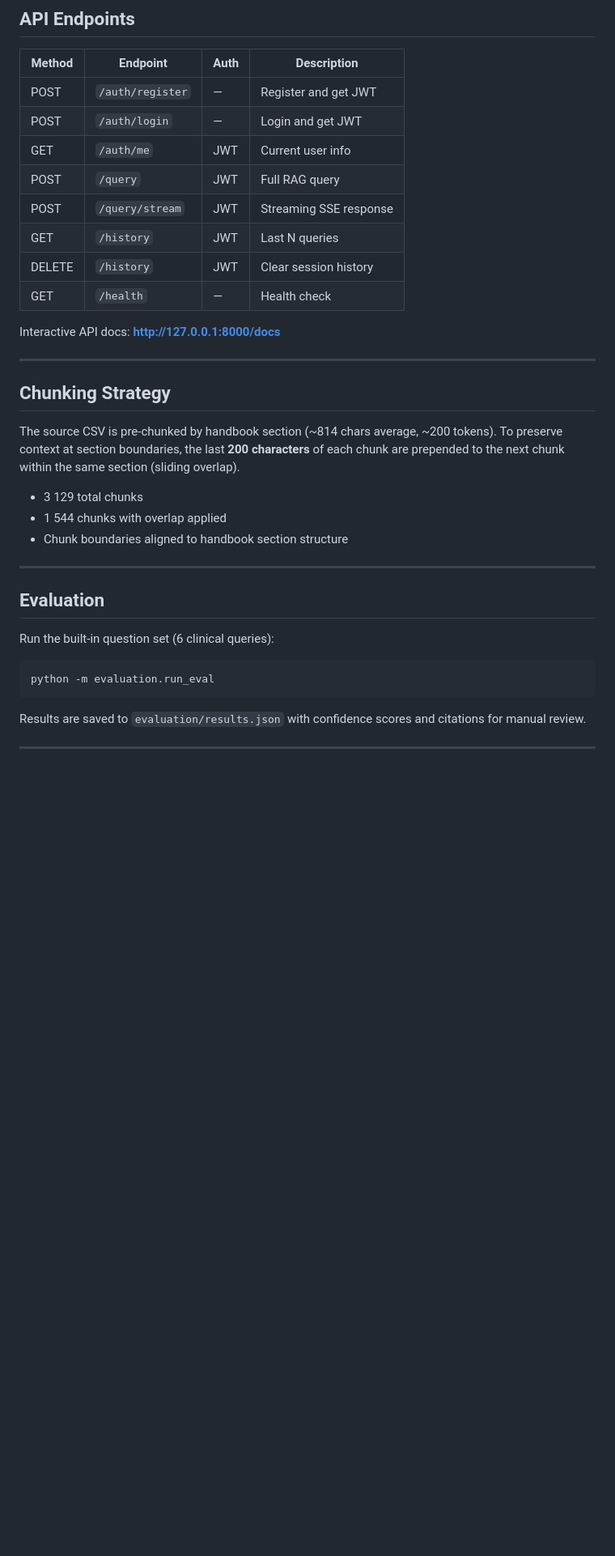
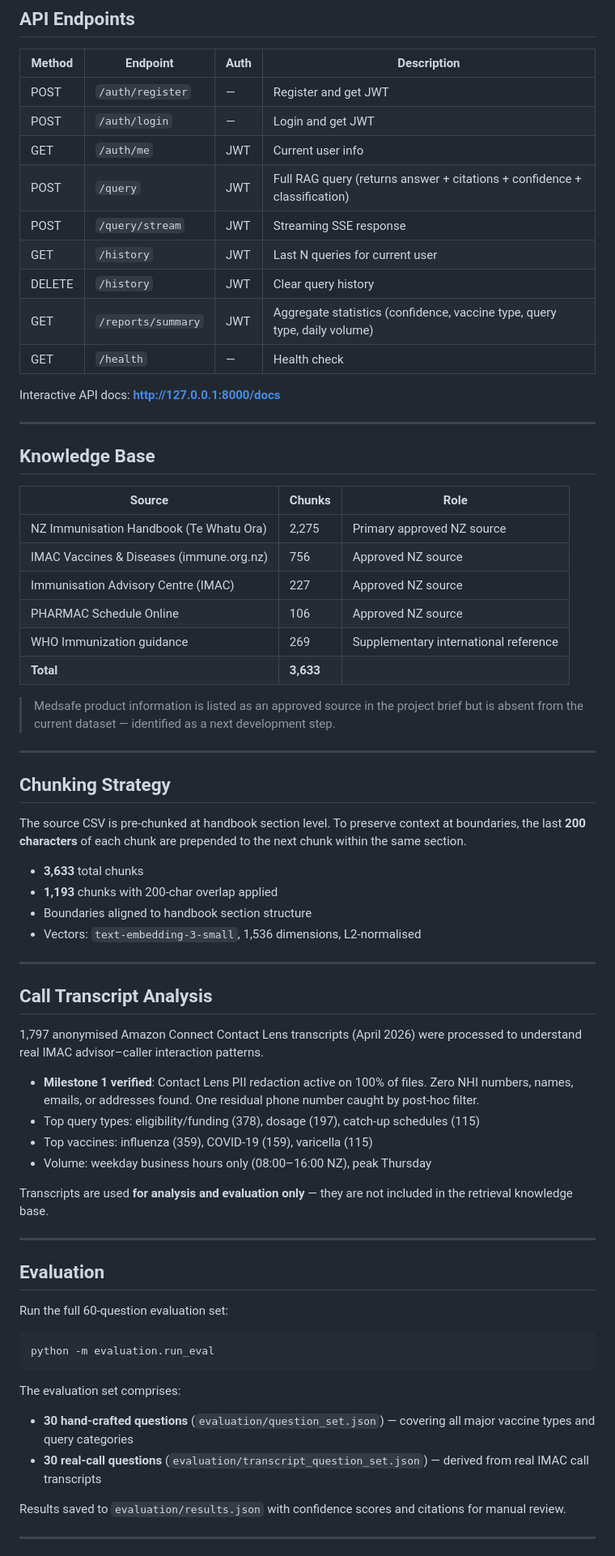
Before and after one commit to zhuzhenxiang93-create/immunisation-adviser, a Markdown page: README.md, the part around one of its changes. Shown at 81% size. GitHub-like rendering; blank space fills up the shorter version.

````diff
--- a/README.md
+++ b/README.md
@@ -151,35 +159,69 @@ python -m ui.advisor_interface
 | POST | `/auth/register` | — | Register and get JWT |
 | POST | `/auth/login` | — | Login and get JWT |
 | GET | `/auth/me` | JWT | Current user info |
-| POST | `/query` | JWT | Full RAG query |
+| POST | `/query` | JWT | Full RAG query (returns answer + citations + confidence + classification) |
 | POST | `/query/stream` | JWT | Streaming SSE response |
-| GET | `/history` | JWT | Last N queries |
-| DELETE | `/history` | JWT | Clear session history |
+| GET | `/history` | JWT | Last N queries for current user |
+| DELETE | `/history` | JWT | Clear query history |
+| GET | `/reports/summary` | JWT | Aggregate statistics (confidence, vaccine type, query type, daily volume) |
 | GET | `/health` | — | Health check |
 
 Interactive API docs: **http://127.0.0.1:8000/docs**
 
 ---
 
+## Knowledge Base
+
+| Source | Chunks | Role |
+|--------|--------|------|
+| NZ Immunisation Handbook (Te Whatu Ora) | 2,275 | Primary approved NZ source |
+| IMAC Vaccines & Diseases (immune.org.nz) | 756 | Approved NZ source |
+| Immunisation Advisory Centre (IMAC) | 227 | Approved NZ source |
+| PHARMAC Schedule Online | 106 | Approved NZ source |
+| WHO Immunization guidance | 269 | Supplementary international reference |
+| **Total** | **3,633** | |
+
+> Medsafe product information is listed as an approved source in the project brief but is absent from the current dataset — identified as a next development step.
+
+---
+
 ## Chunking Strategy
 
-The source CSV is pre-chunked by handbook section (~814 chars average, ~200 tokens). To preserve context at section boundaries, the last **200 characters** of each chunk are prepended to the next chunk within the same section (sliding overlap).
+The source CSV is pre-chunked at handbook section level. To preserve context at boundaries, the last **200 characters** of each chunk are prepended to the next chunk within the same section.
 
-- 3 129 total chunks
-- 1 544 chunks with overlap applied
-- Chunk boundaries aligned to handbook section structure
+- **3,633** total chunks
+- **1,193** chunks with 200-char overlap applied
+- Boundaries aligned to handbook section structure
+- Vectors: `text-embedding-3-small`, 1,536 dimensions, L2-normalised
+
+---
+
+## Call Transcript Analysis
+
+1,797 anonymised Amazon Connect Contact Lens transcripts (April 2026) were processed to understand real IMAC advisor–caller interaction patterns.
+
+- **Milestone 1 verified**: Contact Lens PII redaction active on 100% of files. Zero NHI numbers, names, emails, or addresses found. One residual phone number caught by post-hoc filter.
+- Top query types: eligibility/funding (378), dosage (197), catch-up schedules (115)
+- Top vaccines: influenza (359), COVID-19 (159), varicella (115)
+- Volume: weekday business hours only (08:00–16:00 NZ), peak Thursday
+
+Transcripts are used **for analysis and evaluation only** — they are not included in the retrieval knowledge base.
 
 ---
 
 ## Evaluation
 
-Run the built-in question set (6 clinical queries):
+Run the full 60-question evaluation set:
 
 ```bash
 python -m evaluation.run_eval
 ```
 
-Results are saved to `evaluation/results.json` with confidence scores and citations for manual review.
+The evaluation set comprises:
+- **30 hand-crafted questions** (`evaluation/question_set.json`) — covering all major vaccine types and query categories
+- **30 real-call questions** (`evaluation/transcript_question_set.json`) — derived from real IMAC call transcripts
+
+Results saved to `evaluation/results.json` with confidence scores and citations for manual review.
 
 ---
 
````
Also changed, not shown: other parts of README.md (+61 -41 lines).
